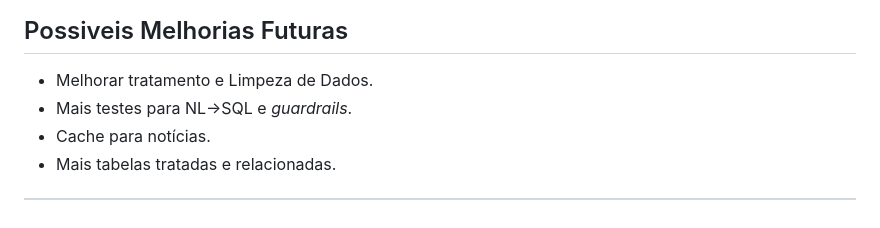
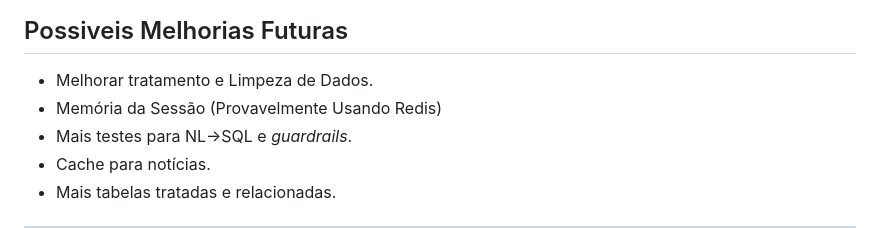
Before and after one commit to Ziolli/Case-Indicium, a Markdown page: README.md, the part around the change. Drawn GitHub-style.

Commit message:
Refactoring: Update Readme

```diff
--- a/README.md
+++ b/README.md
@@ -277,6 +277,7 @@ docker compose down
 ## Possiveis Melhorias Futuras
 
 - Melhorar tratamento e Limpeza de Dados.
+- Memória da Sessão (Provavelmente Usando Redis)
 - Mais testes para NL→SQL e *guardrails*.
 - Cache para notícias.
 - Mais tabelas tratadas e relacionadas.
```
